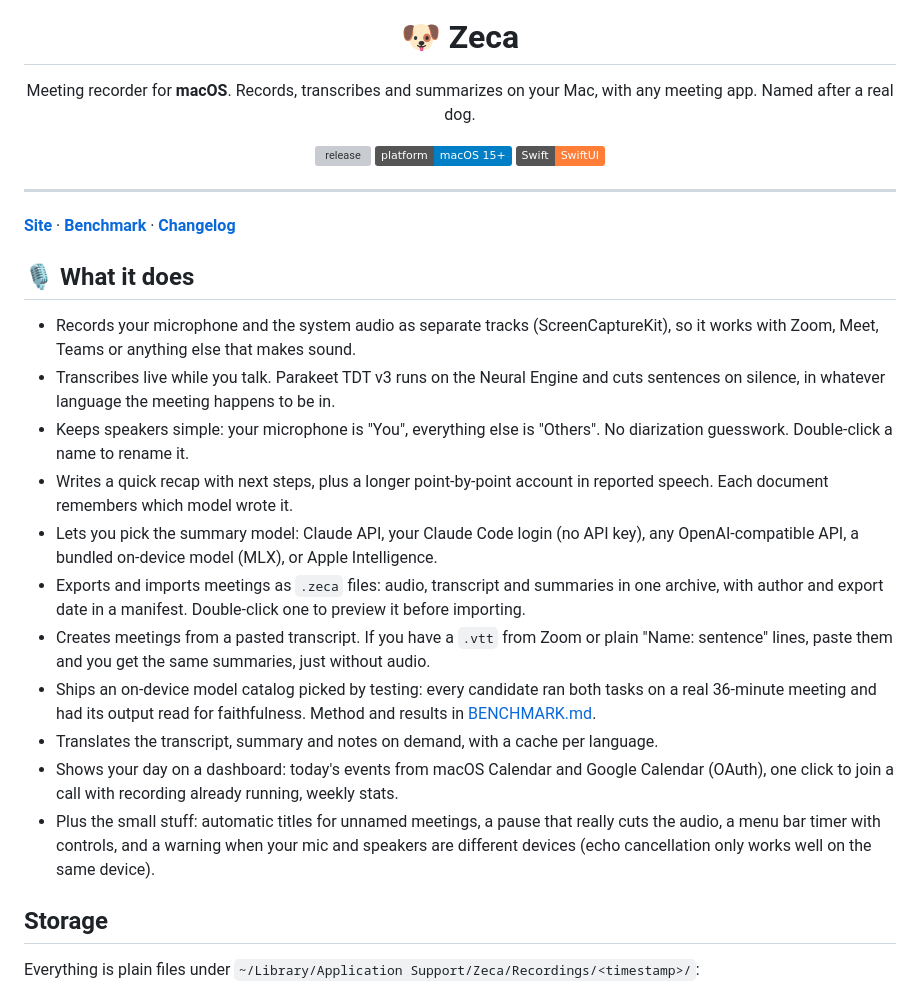
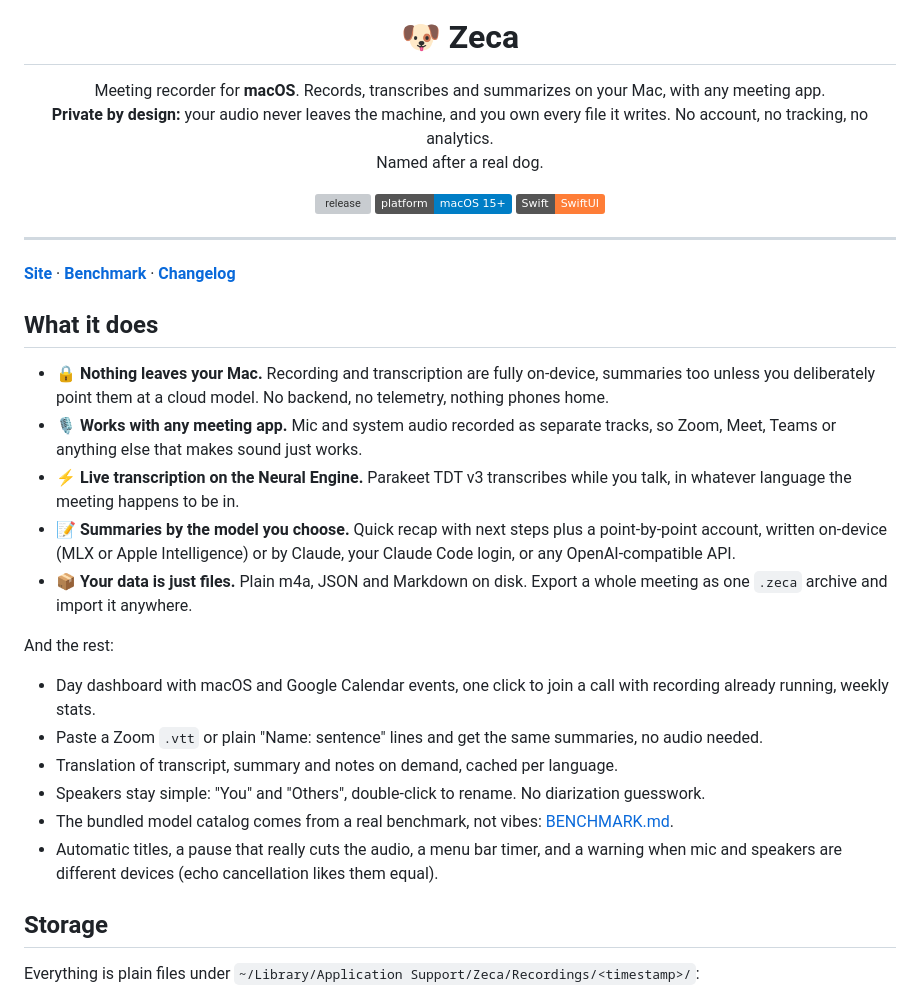
Before and after one commit to eduardoborges/zeca, a Markdown page: README.md, the part around the change. Rendered like a GitHub page; badges without logos; grey boxes are pictures that could not be loaded.

Commit message:
docs(readme): lead with privacy, tighten the feature list
The description now says upfront that audio never leaves the Mac and
that there is no account, tracking or analytics. Five headline features
with emojis, the rest in a short plain list.

```diff
--- a/README.md
+++ b/README.md
@@ -1,7 +1,9 @@
 <div align="center">
   <img src=".github/icon.png" width="128" alt="Zeca app icon">
   <h1>🐶 Zeca</h1>
-  <p>Meeting recorder for <strong>macOS</strong>. Records, transcribes and summarizes on your Mac, with any meeting app. Named after a real dog.</p>
+  <p>Meeting recorder for <strong>macOS</strong>. Records, transcribes and summarizes on your Mac, with any meeting app.<br>
+  <strong>Private by design:</strong> your audio never leaves the machine, and you own every file it writes. No account, no tracking, no analytics.<br>
+  Named after a real dog.</p>
 
   [![release](https://img.shields.io/github/v/release/eduardoborges/zeca)](https://github.com/eduardoborges/zeca/releases)
   [![platform](https://img.shields.io/badge/platform-macOS%2015%2B-blue)](#requirements)
@@ -13,19 +15,22 @@
 
 **[Site](https://zeca.eduardoborges.dev)** · **[Benchmark](BENCHMARK.md)** · **[Changelog](CHANGELOG.md)**
 
-## 🎙 What it does
+## What it does
 
-- Records your microphone and the system audio as separate tracks (ScreenCaptureKit), so it works with Zoom, Meet, Teams or anything else that makes sound.
-- Transcribes live while you talk. Parakeet TDT v3 runs on the Neural Engine and cuts sentences on silence, in whatever language the meeting happens to be in.
-- Keeps speakers simple: your microphone is "You", everything else is "Others". No diarization guesswork. Double-click a name to rename it.
-- Writes a quick recap with next steps, plus a longer point-by-point account in reported speech. Each document remembers which model wrote it.
-- Lets you pick the summary model: Claude API, your Claude Code login (no API key), any OpenAI-compatible API, a bundled on-device model (MLX), or Apple Intelligence.
-- Exports and imports meetings as `.zeca` files: audio, transcript and summaries in one archive, with author and export date in a manifest. Double-click one to preview it before importing.
-- Creates meetings from a pasted transcript. If you have a `.vtt` from Zoom or plain "Name: sentence" lines, paste them and you get the same summaries, just without audio.
-- Ships an on-device model catalog picked by testing: every candidate ran both tasks on a real 36-minute meeting and had its output read for faithfulness. Method and results in [BENCHMARK.md](BENCHMARK.md).
-- Translates the transcript, summary and notes on demand, with a cache per language.
-- Shows your day on a dashboard: today's events from macOS Calendar and Google Calendar (OAuth), one click to join a call with recording already running, weekly stats.
-- Plus the small stuff: automatic titles for unnamed meetings, a pause that really cuts the audio, a menu bar timer with controls, and a warning when your mic and speakers are different devices (echo cancellation only works well on the same device).
+- 🔒 **Nothing leaves your Mac.** Recording and transcription are fully on-device, summaries too unless you deliberately point them at a cloud model. No backend, no telemetry, nothing phones home.
+- 🎙 **Works with any meeting app.** Mic and system audio recorded as separate tracks, so Zoom, Meet, Teams or anything else that makes sound just works.
+- ⚡ **Live transcription on the Neural Engine.** Parakeet TDT v3 transcribes while you talk, in whatever language the meeting happens to be in.
+- 📝 **Summaries by the model you choose.** Quick recap with next steps plus a point-by-point account, written on-device (MLX or Apple Intelligence) or by Claude, your Claude Code login, or any OpenAI-compatible API.
+- 📦 **Your data is just files.** Plain m4a, JSON and Markdown on disk. Export a whole meeting as one `.zeca` archive and import it anywhere.
+
+And the rest:
+
+- Day dashboard with macOS and Google Calendar events, one click to join a call with recording already running, weekly stats.
+- Paste a Zoom `.vtt` or plain "Name: sentence" lines and get the same summaries, no audio needed.
+- Translation of transcript, summary and notes on demand, cached per language.
+- Speakers stay simple: "You" and "Others", double-click to rename. No diarization guesswork.
+- The bundled model catalog comes from a real benchmark, not vibes: [BENCHMARK.md](BENCHMARK.md).
+- Automatic titles, a pause that really cuts the audio, a menu bar timer, and a warning when mic and speakers are different devices (echo cancellation likes them equal).
 
 ## Storage
 
```
